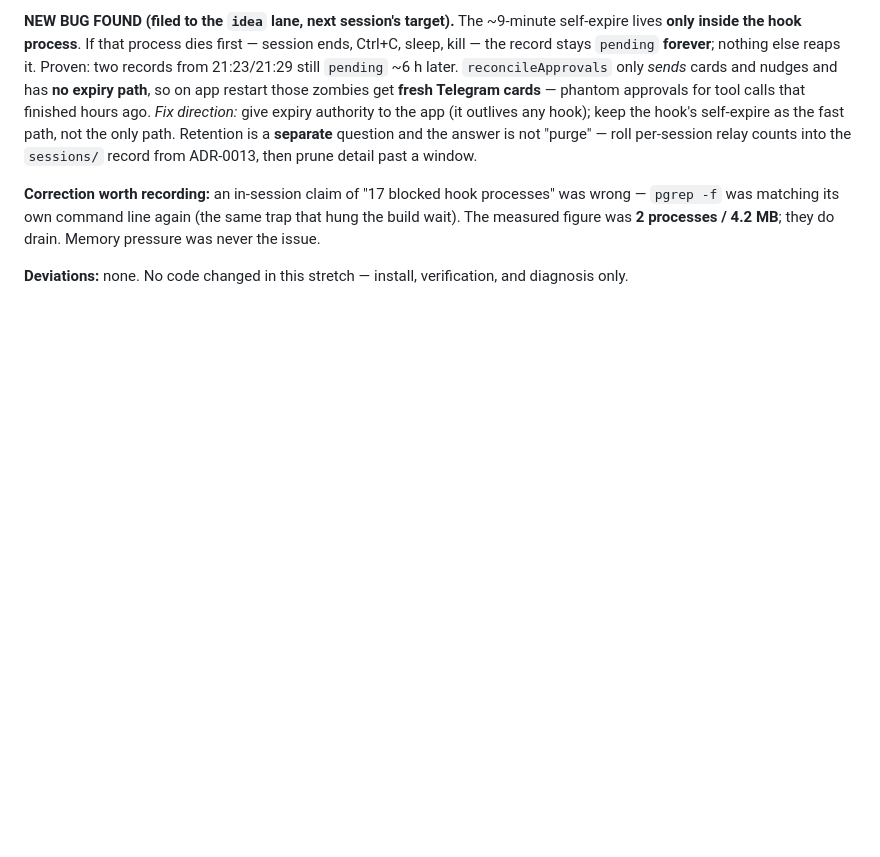
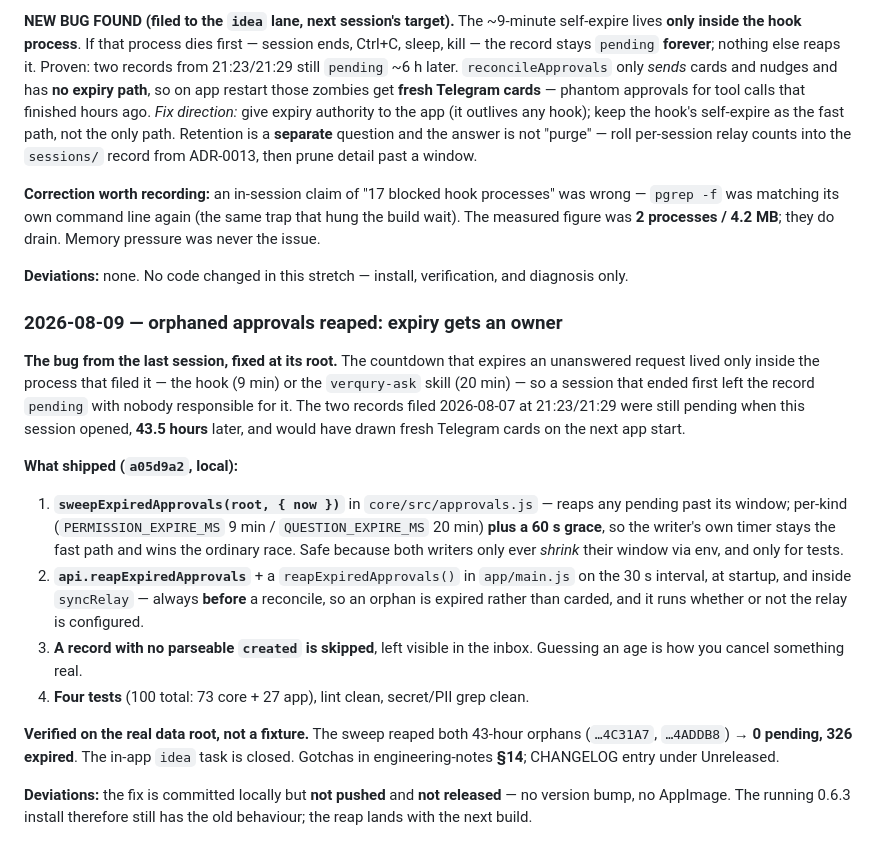
Before and after one commit to spanklitch/verqury, a Markdown page: PROGRESS.md, the part around the change. GitHub-like rendering; blank space fills up the shorter version.

Commit message:
Docs: the orphan-reap session — PROGRESS entry and session state
Co-Authored-By: Claude Opus 5 <noreply@anthropic.com>

```diff
--- a/PROGRESS.md
+++ b/PROGRESS.md
@@ -910,3 +910,31 @@ into the `sessions/` record from ADR-0013, then prune detail past a window.
 measured figure was **2 processes / 4.2 MB**; they do drain. Memory pressure was never the issue.
 
 **Deviations:** none. No code changed in this stretch — install, verification, and diagnosis only.
+
+### 2026-08-09 — orphaned approvals reaped: expiry gets an owner
+
+**The bug from the last session, fixed at its root.** The countdown that expires an unanswered
+request lived only inside the process that filed it — the hook (9 min) or the `verqury-ask` skill
+(20 min) — so a session that ended first left the record `pending` with nobody responsible for it.
+The two records filed 2026-08-07 at 21:23/21:29 were still pending when this session opened,
+**43.5 hours** later, and would have drawn fresh Telegram cards on the next app start.
+
+**What shipped (`a05d9a2`, local):**
+1. **`sweepExpiredApprovals(root, { now })`** in `core/src/approvals.js` — reaps any pending past
+   its window; per-kind (`PERMISSION_EXPIRE_MS` 9 min / `QUESTION_EXPIRE_MS` 20 min) **plus a 60 s
+   grace**, so the writer's own timer stays the fast path and wins the ordinary race. Safe because
+   both writers only ever *shrink* their window via env, and only for tests.
+2. **`api.reapExpiredApprovals`** + a `reapExpiredApprovals()` in `app/main.js` on the 30 s
+   interval, at startup, and inside `syncRelay` — always **before** a reconcile, so an orphan is
+   expired rather than carded, and it runs whether or not the relay is configured.
+3. **A record with no parseable `created` is skipped**, left visible in the inbox. Guessing an age
+   is how you cancel something real.
+4. **Four tests** (100 total: 73 core + 27 app), lint clean, secret/PII grep clean.
+
+**Verified on the real data root, not a fixture.** The sweep reaped both 43-hour orphans
+(`…4C31A7`, `…4ADDB8`) → **0 pending, 326 expired**. The in-app `idea` task is closed. Gotchas in
+engineering-notes **§14**; CHANGELOG entry under Unreleased.
+
+**Deviations:** the fix is committed locally but **not pushed** and **not released** — no version
+bump, no AppImage. The running 0.6.3 install therefore still has the old behaviour; the reap
+lands with the next build.
```
